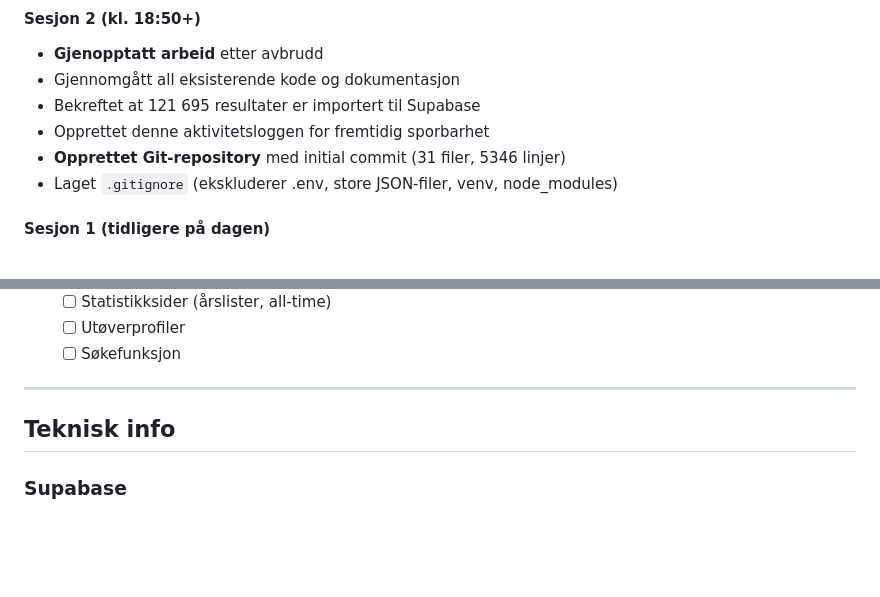
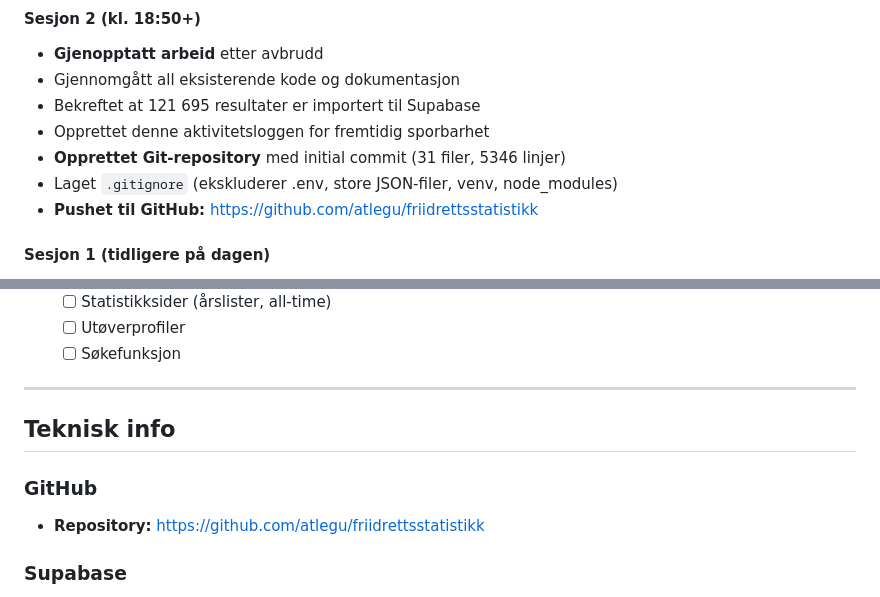
Before and after one commit to atlegu/friidrettsstatistikk, a Markdown page: ACTIVITY_LOG.md, 2 parts joined by grey strips. Drawn GitHub-style; blank space fills up the shorter version.

Commit message:
Add GitHub repository link to activity log
Co-Authored-By: Claude Opus 4.5 <noreply@anthropic.com>

```diff
--- a/ACTIVITY_LOG.md
+++ b/ACTIVITY_LOG.md
@@ -44,6 +44,7 @@
 - Opprettet denne aktivitetsloggen for fremtidig sporbarhet
 - **Opprettet Git-repository** med initial commit (31 filer, 5346 linjer)
 - Laget `.gitignore` (ekskluderer .env, store JSON-filer, venv, node_modules)
+- **Pushet til GitHub:** https://github.com/atlegu/friidrettsstatistikk
 
 #### Sesjon 1 (tidligere på dagen)
 - Scrapet minfriidrettsstatistikk.info
@@ -86,6 +87,9 @@
 
 ## Teknisk info
 
+### GitHub
+- **Repository:** https://github.com/atlegu/friidrettsstatistikk
+
 ### Supabase
 - **URL:** https://lwkykthpnthfcldifixg.supabase.co
 - **Dashboard:** https://supabase.com/dashboard/project/lwkykthpnthfcldifixg
```
